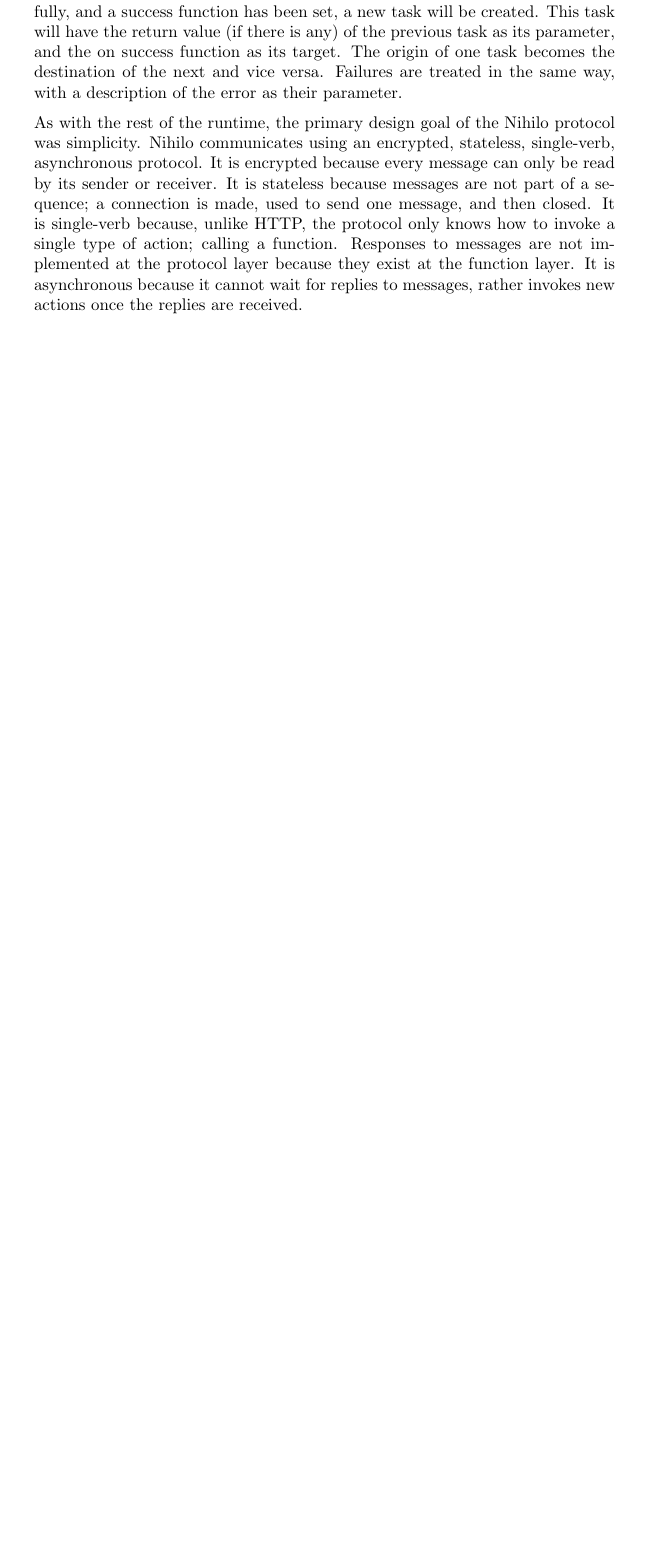
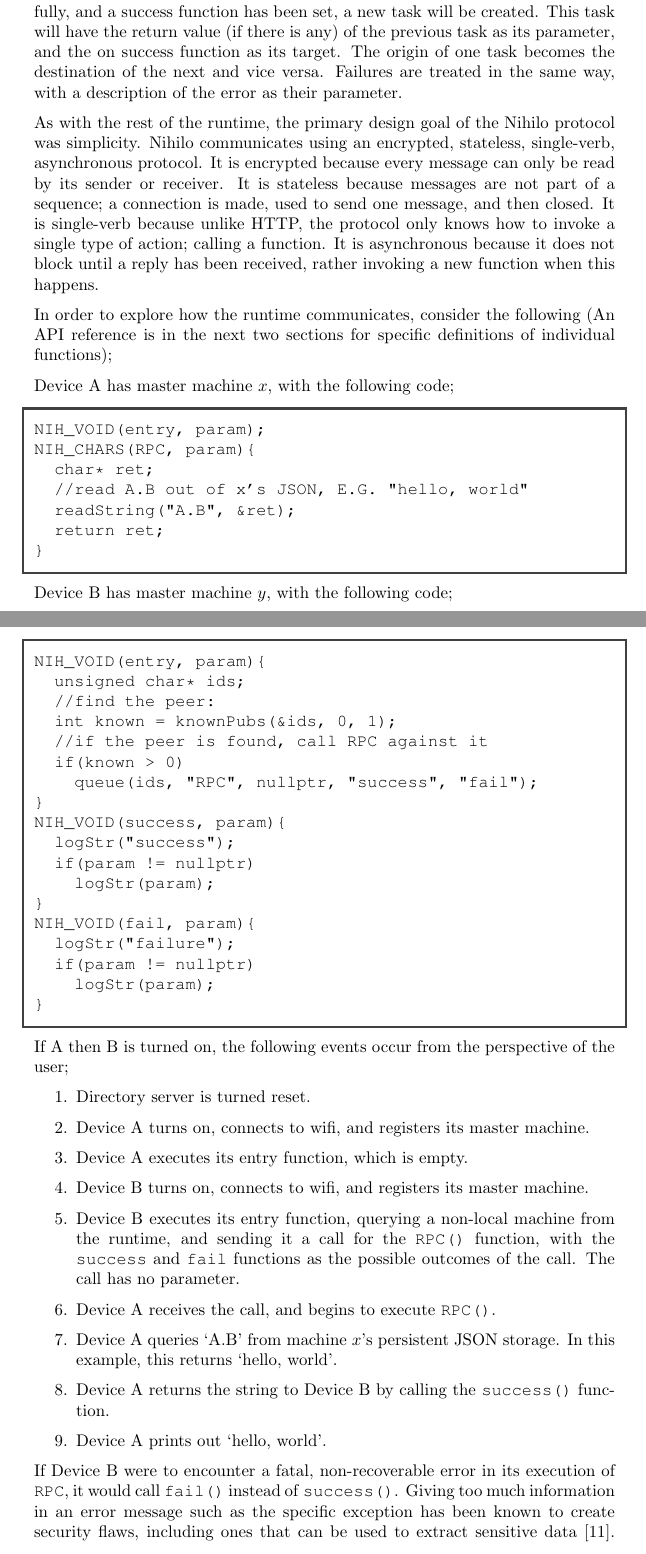
Before and after one commit to Threadnaught/Nihilo-ESP32, a LaTeX document (diss/diss.tex): part of page 11 of 14 before the commit and two parts of pages 11 and 12 of 16 after it, the two joined at a grey line, cut so that both start at the same text, the shorter picture padded with empty space. Compiled offline with pdfLaTeX.

Commit message:
Expanded communication section

```diff
--- a/diss/diss.tex
+++ b/diss/diss.tex
@@ -5,9 +5,9 @@
 \usepackage{glossaries}
 \usepackage{mathtools}
 \usepackage{xcolor}
+\usepackage{tcolorbox}
 
 \begin{document}
-
 \section{Abstract}
 
 \tableofcontents
@@ -234,6 +236,60 @@ Tasks are encapsulated within the \texttt{task} struct, containing;
 
 Because the last four are encrypted for any transmmission, they are contained within a struct inside of \texttt{task} called \texttt{wire\_task}. If the task executes successfully, and a success function has been set, a new task will be created. This task will have the return value (if there is any) of the previous task as its parameter, and the on success function as its target. The origin of one task becomes the destination of the next and vice versa.  Failures are treated in the same way, with a description of the error as their parameter.
 
-As with the rest of the runtime, the primary design goal of the Nihilo protocol was simplicity. Nihilo communicates using an encrypted, stateless, single-verb, asynchronous protocol. It is encrypted because every message can only be read by its sender or receiver. It is stateless because messages are not part of a sequence; a connection is made, used to send one message, and then closed. It is single-verb because, unlike HTTP, the protocol only knows how to invoke a single type of action; calling a function. Responses to messages are not implemented at the protocol layer because they exist at the function layer. It is asynchronous because it cannot wait for replies to messages, rather invokes new actions once the replies are received.
+As with the rest of the runtime, the primary design goal of the Nihilo protocol was simplicity. Nihilo communicates using an encrypted, stateless, single-verb, asynchronous protocol. It is encrypted because every message can only be read by its sender or receiver. It is stateless because messages are not part of a sequence; a connection is made, used to send one message, and then closed. It is single-verb because unlike HTTP, the protocol only knows how to invoke a single type of action; calling a function. It is asynchronous because it does not block until a reply has been received, rather invoking a new function when this happens.
+
+In order to explore how the runtime communicates, consider the following (An API reference is in the next two sections for specific definitions of individual functions);
+
+Device A has master machine \( x \), with the following code;
+\begin{tcolorbox}[colback=white,grow to left by=2.5mm,grow to right by=2.5mm,left*=0mm,right*=0mm,sharp corners]
+\begin{verbatim}
+NIH_VOID(entry, param);
+NIH_CHARS(RPC, param){
+  char* ret;
+  //read A.B out of x's JSON, E.G. "hello, world"
+  readString("A.B", &ret);
+  return ret;
+}
+\end{verbatim}
+\end{tcolorbox}
 
 
+Device B has master machine \( y \), with the following code;
+\begin{tcolorbox}[colback=white,grow to left by=2.5mm,grow to right by=2.5mm,left*=0mm,right*=0mm,sharp corners]
+\begin{verbatim}
+NIH_VOID(entry, param){
+  unsigned char* ids;
+  //find the peer:
+  int known = knownPubs(&ids, 0, 1);
+  //if the peer is found, call RPC against it
+  if(known > 0)
+    queue(ids, "RPC", nullptr, "success", "fail");
+}
+NIH_VOID(success, param){
+  logStr("success");
+  if(param != nullptr)
+    logStr(param);
+}
+NIH_VOID(fail, param){
+  logStr("failure");
+  if(param != nullptr)
+    logStr(param);
+}
+\end{verbatim}
+\end{tcolorbox}
+
+If A then B is turned on, the following events occur from the perspective of the user;
+
+\begin{enumerate}
+\item Directory server is turned reset.
+\item Device A turns on, connects to wifi, and registers its master machine.
+\item Device A executes its entry function, which is empty.
+\item Device B turns on, connects to wifi, and registers its master machine.
+\item Device B executes its entry function, querying a non-local machine from the runtime, and sending it a call for the \texttt{RPC()} function, with the \texttt{success} and \texttt{fail} functions as the possible outcomes of the call. The call has no parameter.
+\item Device A receives the call, and begins to execute \texttt{RPC()}.
+\item Device A queries \lq A.B' from machine \( x \)'s persistent JSON storage. In this example, this returns \lq hello, world'.
+\item Device A returns the string to Device B by calling the \texttt{success()} function.
+\item Device A prints out \lq hello, world'.
+\end{enumerate}
+
+If Device B were to encounter a fatal, non-recoverable error in its execution of \texttt{RPC}, it would call \texttt{fail()} instead of \texttt{success()}. Giving too much information in an error message such as the specific exception has been known to create security flaws, including ones that can be used to extract sensitive data \cite{weberror}. For this reason, any error internal to the users code always calls the fail handler with the parameter set to \lq execution error'.
```
Also changed, not shown: diss/diss.tex (34 more changed lines).
